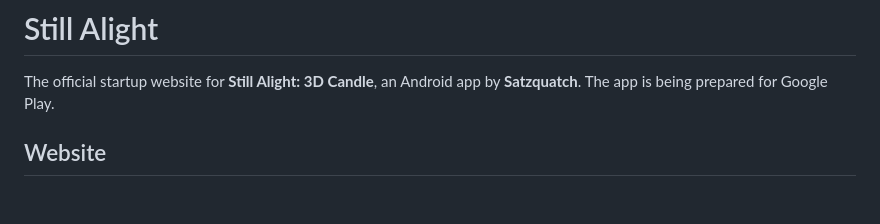
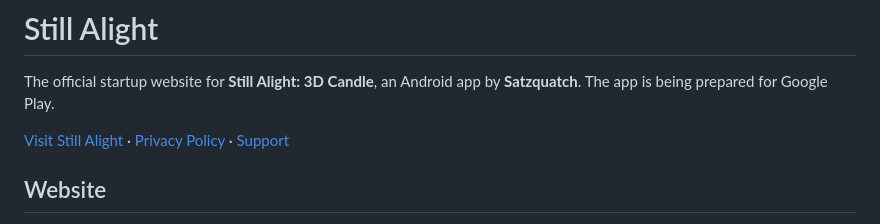
Before and after one commit to dxutakerxd/still-alight, a Markdown page: README.md, the part around the change. Drawn GitHub-style; blank space fills up the shorter version.

Commit message:
Link the live website and public policies

```diff
--- a/README.md
+++ b/README.md
@@ -1,6 +1,8 @@
 # Still Alight
 
 The official startup website for **Still Alight: 3D Candle**, an Android app by **Satzquatch**. The app is being prepared for Google Play.
+
+[Visit Still Alight](https://dxutakerxd.satzquatch.com/still-alight/) · [Privacy Policy](https://dxutakerxd.satzquatch.com/still-alight/privacy/) · [Support](https://dxutakerxd.satzquatch.com/still-alight/support/)
 
 ## Website
 
```
